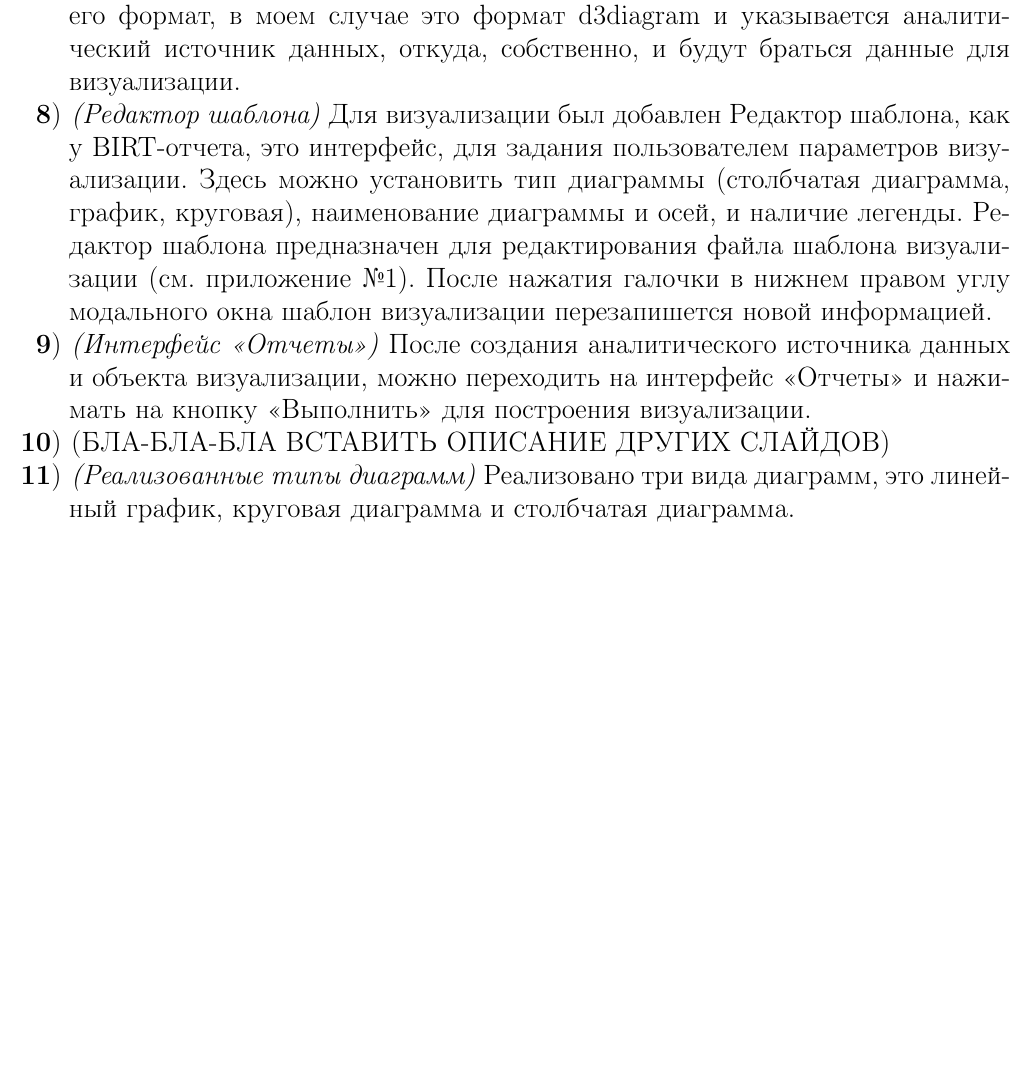
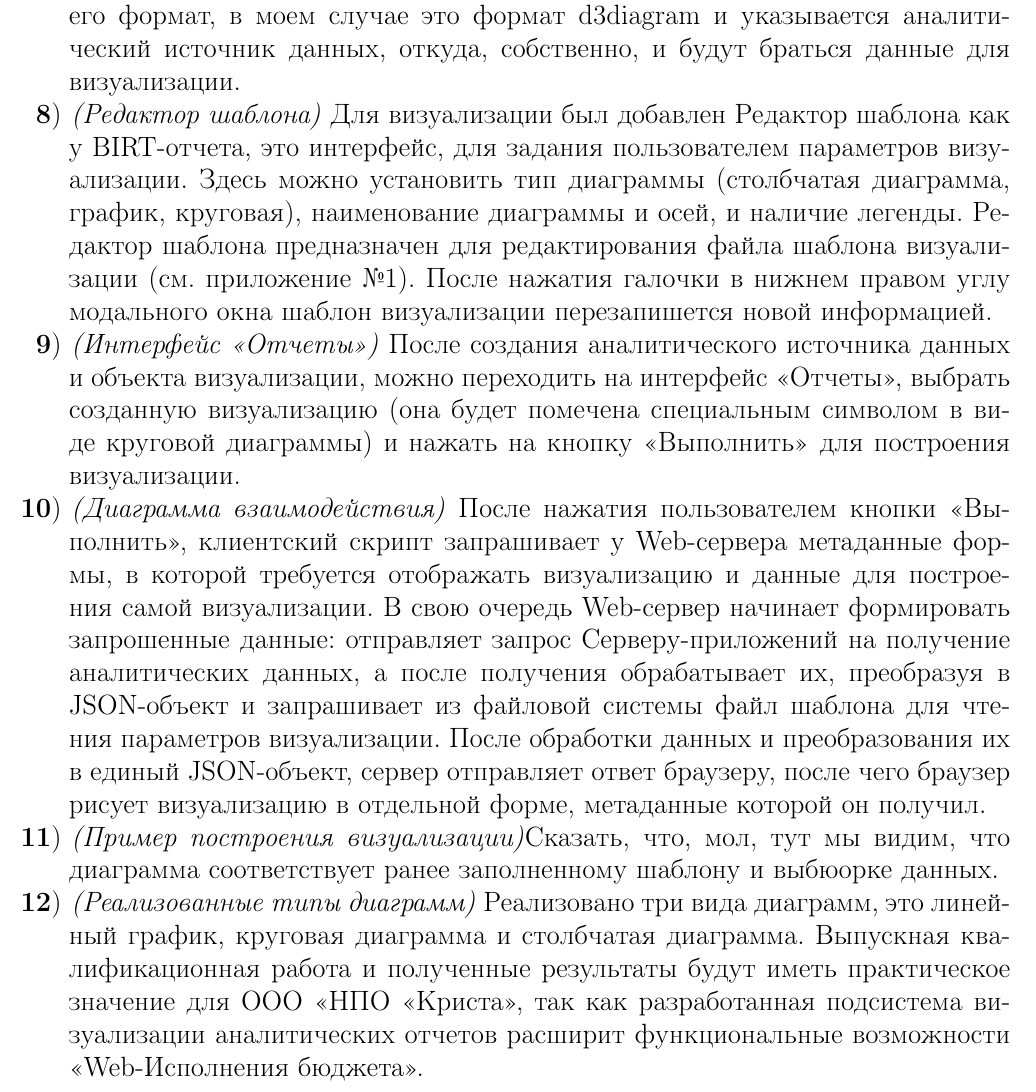
Before and after one commit to NullaWhale/VKR-TeX, a LaTeX document (speach/speach.tex): part of page 2 of 2, cut so that both start at the same text, the shorter picture padded with empty space. Compiled offline with pdfLaTeX.

Commit message:
Wonna get 'good' score!

```diff
--- a/speach/speach.tex
+++ b/speach/speach.tex
@@ -32,10 +32,11 @@
     \item \textit{(Используемый инструментарий)} Платформа программного комплекса <<Web-Исполнение бюджета>> написана на языке Java, а клиентская часть на JavaScript, соответственно в подсистеме будут использованы те же технологии. Для передачи данных сервером клиенту был использован текстовый формат передачи данных JSON, так как он основан на JavaScript языке и легко им разбирается. Для построения графиков и диаграмм была использована свободная JavaScript-библиотека D3.js.
     \item \textit{(<<Аналитические источники данных>>)} В программном комплексе <<Web-\-Исполнение бюджета>> для предоставления данных для аналитики предусмотрены Аналитические источники данных. Данные в аналитических источниках могут заполняться из базы данных, то есть указывается модель сущности в базе или при помощи комбинирования других аналитических источников. Для построения визуализации необходимо создать источник данных с соответствующими колонками (про сгруппированную столбчатую диаграмму).
     \item \textit{(Интерфейс <<Администратор отчетов>>)} Добавлять визуализацию в систему решено как еще один вид отчета. До этого в системе были BIRT-отчеты, табличные, я добавил новый вид отчета - визуализация. BIRT-отчеты берут данные из Аналитических источников данных, соответственно и новый вид отчета, визуализация, тоже будет с ними работать. Управление отчетами происходит на форме <<Администратор отчетов>>, где выбирается шаблон отчета, его формат, в моем случае это формат d3diagram и указывается аналитический источник данных, откуда, собственно, и будут браться данные для визуализации.
-	\item \textit{(Редактор шаблона)} Для визуализации был добавлен Редактор шаблона, как у BIRT-отчета, это интерфейс, для задания пользователем параметров визуализации. Здесь можно установить тип диаграммы (столбчатая диаграмма, график, круговая), наименование диаграммы и осей, и наличие легенды. Редактор шаблона предназначен для редактирования файла шаблона визуализации (см. приложение №1). После нажатия галочки в нижнем правом углу модального окна шаблон визуализации перезапишется новой информацией.
-    \item \textit{(Интерфейс <<Отчеты>>)} После создания аналитического источника данных и объекта визуализации, можно переходить на интерфейс <<Отчеты>> и нажимать на кнопку <<Выполнить>> для построения визуализации.
-	\item (БЛА-БЛА-БЛА ВСТАВИТЬ ОПИСАНИЕ ДРУГИХ СЛАЙДОВ)
-	\item \textit{(Реализованные типы диаграмм)} Реализовано три вида диаграмм, это линейный график, круговая диаграмма и столбчатая диаграмма.
+	\item \textit{(Редактор шаблона)} Для визуализации был добавлен Редактор шаблона как у BIRT-отчета, это интерфейс, для задания пользователем параметров визуализации. Здесь можно установить тип диаграммы (столбчатая диаграмма, график, круговая), наименование диаграммы и осей, и наличие легенды. Редактор шаблона предназначен для редактирования файла шаблона визуализации (см. приложение №1). После нажатия галочки в нижнем правом углу модального окна шаблон визуализации перезапишется новой информацией.
+    \item \textit{(Интерфейс <<Отчеты>>)} После создания аналитического источника данных и объекта визуализации, можно переходить на интерфейс <<Отчеты>>, выбрать созданную визуализацию (она будет помечена специальным символом в виде круговой диаграммы) и нажать на кнопку <<Выполнить>> для построения визуализации.
+	\item \textit{(Диаграмма взаимодействия)} После нажатия пользователем кнопки <<Выполнить>>, клиентский скрипт запрашивает у Web-сервера метаданные формы, в которой требуется отображать визуализацию и данные для построения самой визуализации. В свою очередь Web-сервер начинает формировать запрошенные данные: отправляет запрос Серверу-приложений на получение аналитических данных, а после получения обрабатывает их, преобразуя в JSON-объект и запрашивает из файловой системы файл шаблона для чтения параметров визуализации. После обработки данных и преобразования их в единый JSON-объект, сервер отправляет ответ браузеру, после чего браузер рисует визуализацию в отдельной форме, метаданные которой он получил.
+	\item \textit{(Пример построения визуализации)}Сказать, что, мол, тут мы видим, что диаграмма соответствует ранее заполненному шаблону и выбюорке данных.
+	\item \textit{(Реализованные типы диаграмм)} Реализовано три вида диаграмм, это линейный график, круговая диаграмма и столбчатая диаграмма. Выпускная квалификационная работа и полученные результаты будут иметь практическое значение для ООО «НПО «Криста», так как разработанная подсистема визуализации аналитических отчетов расширит функциональные возможности «Web-Исполнения бюджета».
 \end{enumerate}
 
 \end{document}
```
